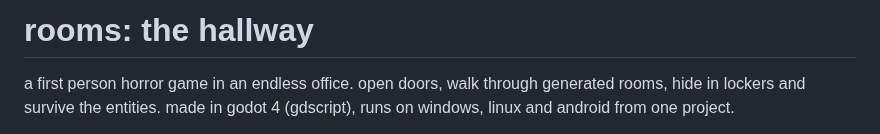
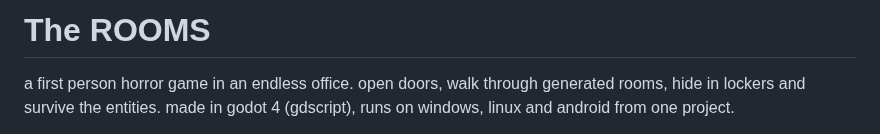
Before and after one commit to jhu7600codes/dir-projects, a Markdown page: rooms/README.md, the part around the change. GitHub-like rendering.

Commit message:
Rename to The ROOMS, startup disclaimer, a-100 scribble fix, web export
The logo loses the hallway tag, every name says The ROOMS, and a disclaimer
about the DOORS and ROOMS: Revisited assets shows on startup. The last
message in a-100 is now two hand-written lines with the scribble over the
cut-off word. A single-threaded Web preset works on iPhone Safari; LAN play
is hidden on the web since browsers can't open UDP or ENet sockets.

Co-Authored-By: Claude Opus 5.5 <noreply@anthropic.com>
Claude-Session: https://claude.ai/code/session_0199qGiBZCTPzV4D1wckxNrd

```diff
--- a/rooms/README.md
+++ b/rooms/README.md
@@ -1,4 +1,4 @@
-# rooms: the hallway
+# The ROOMS
 
 a first person horror game in an endless office. open doors, walk through generated rooms, hide in lockers and survive the entities. made in godot 4 (gdscript), runs on windows, linux and android from one project.
 
```
Also changed, not shown: rooms/assets/branding/logo.png, 10 other files.
